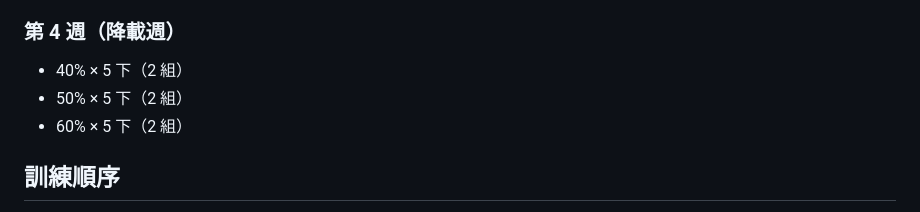
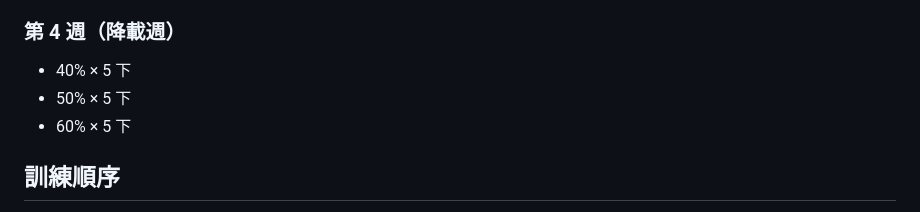
Before and after one commit to yentingli/ez531, a Markdown page: README.md, the part around the change. GitHub-like rendering.

Commit message:
update README: fix week 4 sets

```diff
--- a/README.md
+++ b/README.md
@@ -54,9 +54,9 @@
 - 95% × 1+ 下（盡力做）
 
 ### 第 4 週（降載週）
-- 40% × 5 下（2 組）
-- 50% × 5 下（2 組）
-- 60% × 5 下（2 組）
+- 40% × 5 下
+- 50% × 5 下
+- 60% × 5 下
 
 ## 訓練順序
 
```
